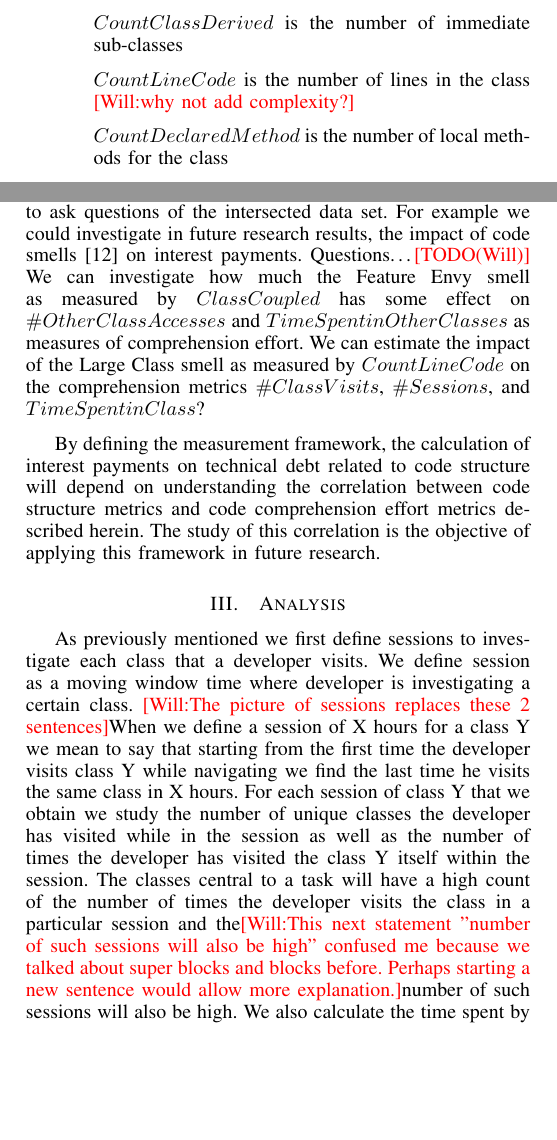
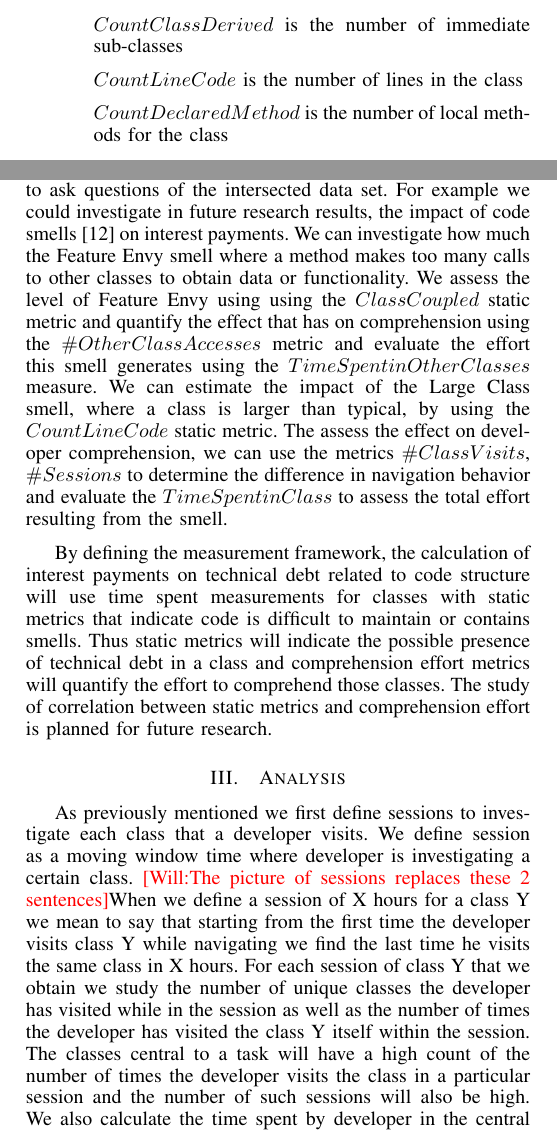
Before and after one commit to wbsnipes/QuantifyingTechDebt, a LaTeX paper (Main_Paper.tex, which reads AnalysisResults.tex, Objectives.tex): two parts of the columns of pages 1 and 2 of 4, joined at a grey line, cut so that both start at the same text, the shorter picture padded with empty space. Compiled offline with pdfLaTeX.

Commit message:
more changes around definitions.

```diff
--- a/AnalysisResults.tex
+++ b/AnalysisResults.tex
@@ -35,7 +35,7 @@ Developer X & C & 28 & 77 & 52 & 4 hr.\ 28 min.\ 25 sec. & 9 hr.\ 15 min.\ 41 se
 
 As previously mentioned we first define sessions to investigate each class that a developer visits. We define session as a moving window time where developer is investigating a certain class.
 \Fix{Will:The picture of sessions replaces these 2 sentences}When we define a session of X hours for a class Y we mean to say that starting from the first time the developer visits class Y while navigating we find the last time he visits the same class in X hours. For each session of class Y that we obtain we study the number of unique classes the developer has visited while in the session as well as the number of times the developer has visited the class Y itself within the session.
-The classes central to a task will have a high count of the number of times the developer visits the class in a particular session and the\Fix{Will:This next statement "number of such sessions will also be high" confused me because we talked about super blocks and blocks before.  Perhaps starting a new sentence would allow more explanation.}number of such sessions will also be high. We also calculate the time spent by developer in the central class as well as the time spent by the developer spent in other classes in the session of the central class.The time factor gives us an estimation of how well the developer comprehends the class and other classes referenced in the session. We studied such sessions for a moving window of 4 hours, 8 hours, 12 hours and 16 hours.
+The classes central to a task will have a high count of the number of times the developer visits the class in a particular session and the number of such sessions will also be high. We also calculate the time spent by developer in the central class as well as the time spent by the developer spent in other classes in the session of the central class.The time factor gives us an estimation of how well the developer comprehends the class and other classes referenced in the session. We studied such sessions for a moving window of 4 hours, 8 hours, 12 hours and 16 hours.
 
 The data collected by the Blaze logs has all the navigation activities done by the developer in the IDE. It also has appropriate time outs for periods of inactivity in the IDE. We first filtered the log to select only the navigation activities related to classes as well all time outs and IDE exits. Next we calculated the time spent by the developer in the class. We obtained a list of such classes and the time spent by the user in each class. We observed there were instances when the developer accessed a class for less than a second and then switched to another class. We assumed that no useful comprehension can be done by the user in less than a second and attributed such class accesses to random clicks and removed all such entries. We then calculated various parameters that would help in identifying the central class as well the necessary classes for comprehending the central class.   We calculated the metrics for comprehension as defined in section \ref{sec:DataFramework}.
 
--- a/Objectives.tex
+++ b/Objectives.tex
@@ -7,7 +7,6 @@ The framework we propose combines related metrics from code structure and code c
     \item[] $Count Class Base$ is the number of immediate base classes
     \item[] $Count Class Derived$ is the number of immediate sub-classes
     \item[] $Count Line Code$ is the number of lines in the class
-    \Fix{Will:why not add complexity?}
     \item[] $Count Declared Method$ is the number of local methods for the class
 \end{itemize}
 
@@ -66,13 +65,12 @@ Within a session, we calculate measurements related to comprehension effort as f
 
 The class-level metrics for code structure are related to comprehension metrics through the name of the source file in the $Blaze$ data corresponding to the class.  In cases where the source file contains multiple classes, the structure metrics were aggregated.
 
-Aligning the two data sources at the class level allows us to ask questions of the intersected data set. For example we could investigate in future research results, the impact of code smells~\cite{Fowler_etal:1999} on interest payments. Questions\ldots\Fix{TODO(Will)}
-We can investigate how much the Feature Envy smell as measured by $Class Coupled$ has some effect on $\# Other Class Accesses$ and $Time Spent in Other Classes$ as measures of comprehension effort.
+Aligning the two data sources at the class level allows us to ask questions of the intersected data set. For example we could investigate in future research results, the impact of code smells~\cite{Fowler_etal:1999} on interest payments.
+We can investigate how much the Feature Envy smell  where a method makes too many calls to other classes to obtain data or functionality.  We assess the level of Feature Envy using using the $Class Coupled$ static metric and quantify the effect that has on comprehension using the $\# Other Class Accesses$ metric and evaluate the effort this smell generates using the $Time Spent in Other Classes$ measure.
 %We can estimate the level of Shotgun Surgery performed by measuring $Count Class Coupled$ and $Count Class Derived$ combined with the comprehension data of $\# Other Class Accesses$ and $Time Spent in Other Classes$.
-We can estimate the impact of the Large Class smell as measured by $Count Line Code$ on the comprehension metrics $\# Class Visits$, $\# Sessions$, and $Time Spent in Class$?
+We can estimate the impact of the Large Class smell, where a class is larger than typical, by using the $Count Line Code$ static metric.  The assess the effect on developer comprehension, we can use the metrics $\# Class Visits$, $\# Sessions$ to determine the difference in navigation behavior and evaluate the $Time Spent in Class$ to assess the total effort resulting from the smell.
 
-
-By defining the measurement framework, the calculation of interest payments on \TD related to code structure will depend on understanding the correlation between code structure metrics and code comprehension effort metrics described herein.  The study of this correlation is the objective of applying this framework in future research.
+By defining the measurement framework, the calculation of interest payments on \TD related to code structure will use time spent measurements for classes with static metrics that indicate code is difficult to maintain or contains smells.  Thus static metrics will indicate the possible presence of \TD in a class and comprehension effort metrics will quantify the effort to comprehend those classes. The study of correlation between static metrics and comprehension effort is planned for future research.
 
 %\begin{itemize}
 %    \item[] How much time does the developer spend understanding the code related to the change they are making?
```
Also changed, not shown: Motivation.tex (+1 -1 lines).
